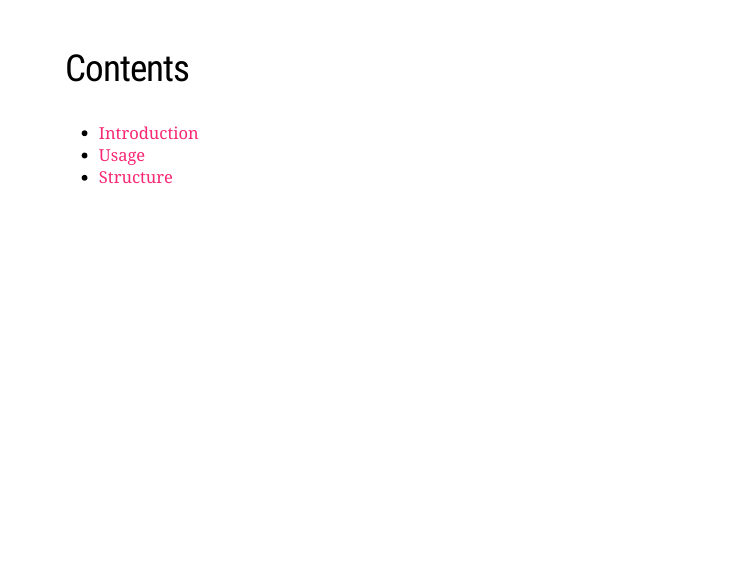
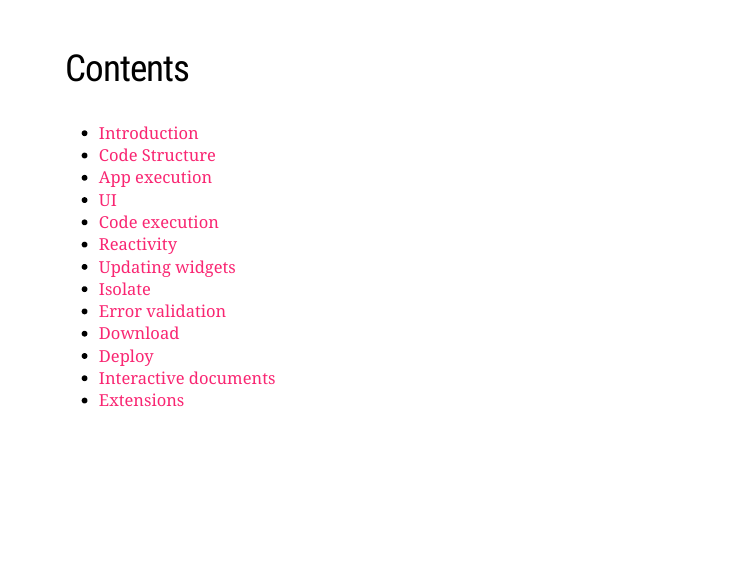
Before and after one commit to NBISweden/RaukR-2019, an R Markdown document (docs/shiny/presentation/shiny_presentation.Rmd): page 2 of 24. Rendered offline with R 4.5, knitr and Pandoc, with nearby package versions; the slides are laid out offline by our stand-in for remark.js, each with all of its steps uncovered, in fonts that may differ from those the slides ask for, and without slide numbers, shadows or browser add-ons; a font, style sheet, LaTeX package, included part or bibliography that could not be used is replaced or left out.

Commit message:
Updated shiny presentation contents page

```diff
--- a/docs/shiny/presentation/shiny_presentation.Rmd
+++ b/docs/shiny/presentation/shiny_presentation.Rmd
@@ -50,8 +50,18 @@ class: spaced
 ## Contents
 
 * [Introduction](#intro)
-* [Usage](#usage)
-* [Structure](#structure)
+* [Code Structure](#code-structure)
+* [App execution](#running)
+* [UI](#ui-layout)
+* [Code execution](#runtime)
+* [Reactivity](#reactivity-1)
+* [Updating widgets](#updating)
+* [Isolate](#isolate)
+* [Error validation](#validation)
+* [Download](#download-data)
+* [Deploy](#deploy)
+* [Interactive documents](#interactive-docs)
+* [Extensions](#extensions)
 
 ---
 name: intro
```
Also changed, not shown: 1 other file.
